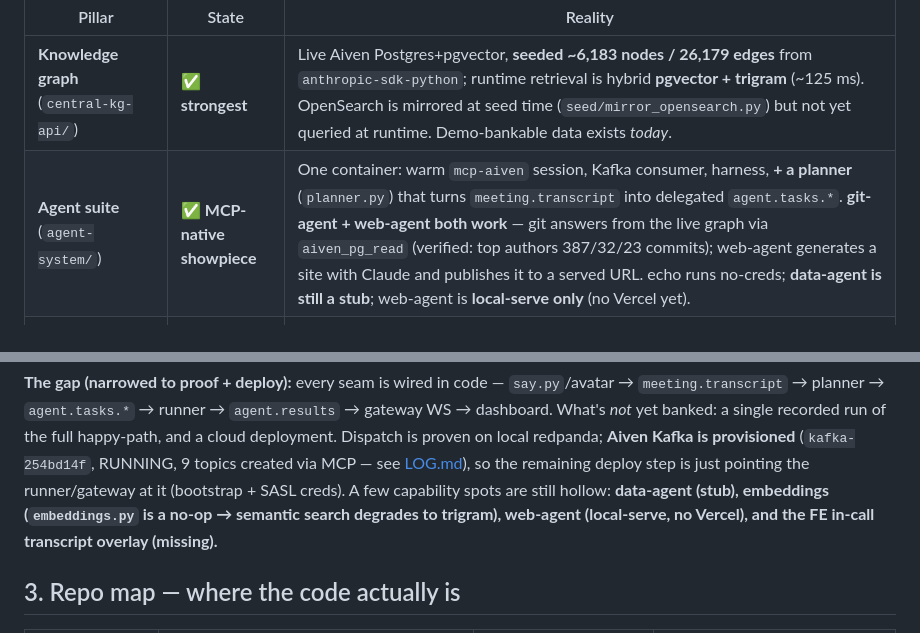
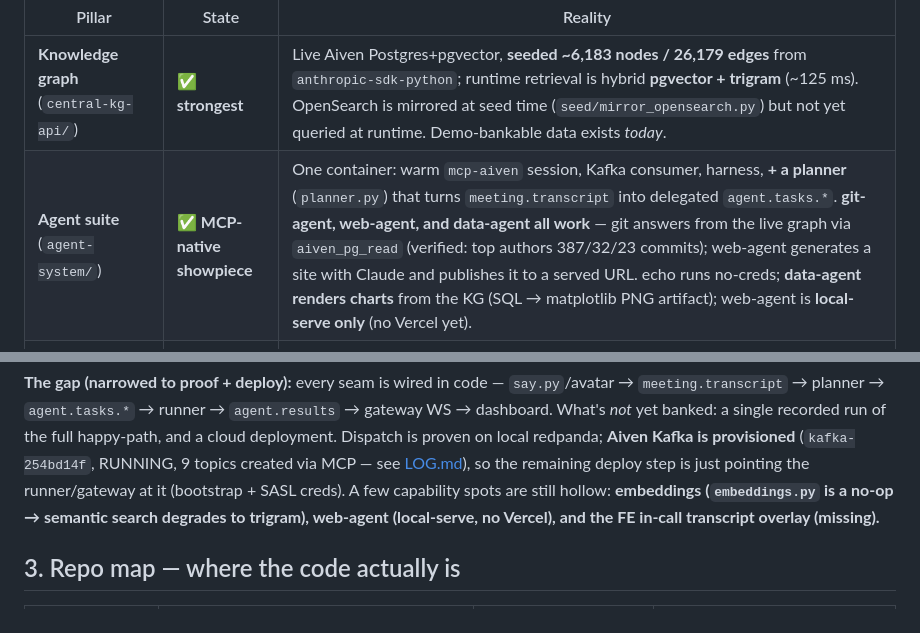
Before and after one commit to Fergus-MW/Sunstead, a Markdown page: docs/OVERVIEW.md, 2 parts joined by grey strips. Rendered like a GitHub page.

```diff
--- a/docs/OVERVIEW.md
+++ b/docs/OVERVIEW.md
@@ -24,7 +24,7 @@ remaining risk is no longer "missing wires" — it's **proving the full happy-pa
 | Pillar | State | Reality |
 |---|---|---|
 | **Knowledge graph** (`central-kg-api/`) | ✅ **strongest** | Live Aiven Postgres+pgvector, **seeded ~6,183 nodes / 26,179 edges** from `anthropic-sdk-python`; runtime retrieval is hybrid **pgvector + trigram** (~125 ms). OpenSearch is mirrored at seed time (`seed/mirror_opensearch.py`) but not yet queried at runtime. Demo-bankable data exists *today*. |
-| **Agent suite** (`agent-system/`) | ✅ **MCP-native showpiece** | One container: warm `mcp-aiven` session, Kafka consumer, harness, **+ a planner** (`planner.py`) that turns `meeting.transcript` into delegated `agent.tasks.*`. **git-agent + web-agent both work** — git answers from the live graph via `aiven_pg_read` (verified: top authors 387/32/23 commits); web-agent generates a site with Claude and publishes it to a served URL. echo runs no-creds; **data-agent is still a stub**; web-agent is **local-serve only** (no Vercel yet). |
+| **Agent suite** (`agent-system/`) | ✅ **MCP-native showpiece** | One container: warm `mcp-aiven` session, Kafka consumer, harness, **+ a planner** (`planner.py`) that turns `meeting.transcript` into delegated `agent.tasks.*`. **git-agent, web-agent, and data-agent all work** — git answers from the live graph via `aiven_pg_read` (verified: top authors 387/32/23 commits); web-agent generates a site with Claude and publishes it to a served URL. echo runs no-creds; **data-agent renders charts** from the KG (SQL → matplotlib PNG artifact); web-agent is **local-serve only** (no Vercel yet). |
 | **Avatar / listener** (`avatar-agent/`, merged to `main`) | ✅ **the wow** | LiveKit + Recall + Anam talking-face; realtime STT→Sonnet→TTS; full Terraform. Reads the KG over HTTP to `central-kg-api` (correct for the latency-bound realtime layer), and **delegates heavy work via a wired `delegate()` tool** → gateway `POST /tasks` → Kafka `agent.tasks.*` ([tools.py](../avatar-agent/src/avatar_agent/tools.py)). Code-complete; prod just needs `GATEWAY_URL` injected (the Terraform doesn't set it yet). |
 | **Frontend** (`meet-joiner/`) | 🟡 **growing** | Next.js bot-launcher (`POST /api/join`) **+ a knowledge-graph explorer** (`/graph`, zero-dep canvas force graph over `central-kg-api`) **+ an agent dashboard** (`/dashboard`: live feed + task board + ask box over the gateway's `WS /stream` / `POST /tasks`). Still missing the in-call transcript overlay. The dashboard's e2e path (gateway↔Kafka↔runner) and `/graph` over the live KG are **both verified running locally**; degrades gracefully when a backend is down. |
 
@@ -33,7 +33,7 @@ planner → `agent.tasks.*` → runner → `agent.results` → gateway WS → da
 recorded run of the full happy-path, and a cloud deployment. Dispatch is proven on local redpanda; **Aiven Kafka is
 provisioned** (`kafka-254bd14f`, RUNNING, 9 topics created via MCP — see [LOG.md](LOG.md)), so the remaining deploy
 step is just pointing the runner/gateway at it (bootstrap + SASL creds). A few capability spots are still hollow:
-**data-agent (stub), embeddings (`embeddings.py` is a no-op → semantic search degrades to trigram), web-agent
+**embeddings (`embeddings.py` is a no-op → semantic search degrades to trigram), web-agent
 (local-serve, no Vercel), and the FE in-call transcript overlay (missing).**
 
 ## 3. Repo map — where the code actually is
```
Also changed, not shown: docs/AGENT_SYSTEM.md (+3 -2 lines).
